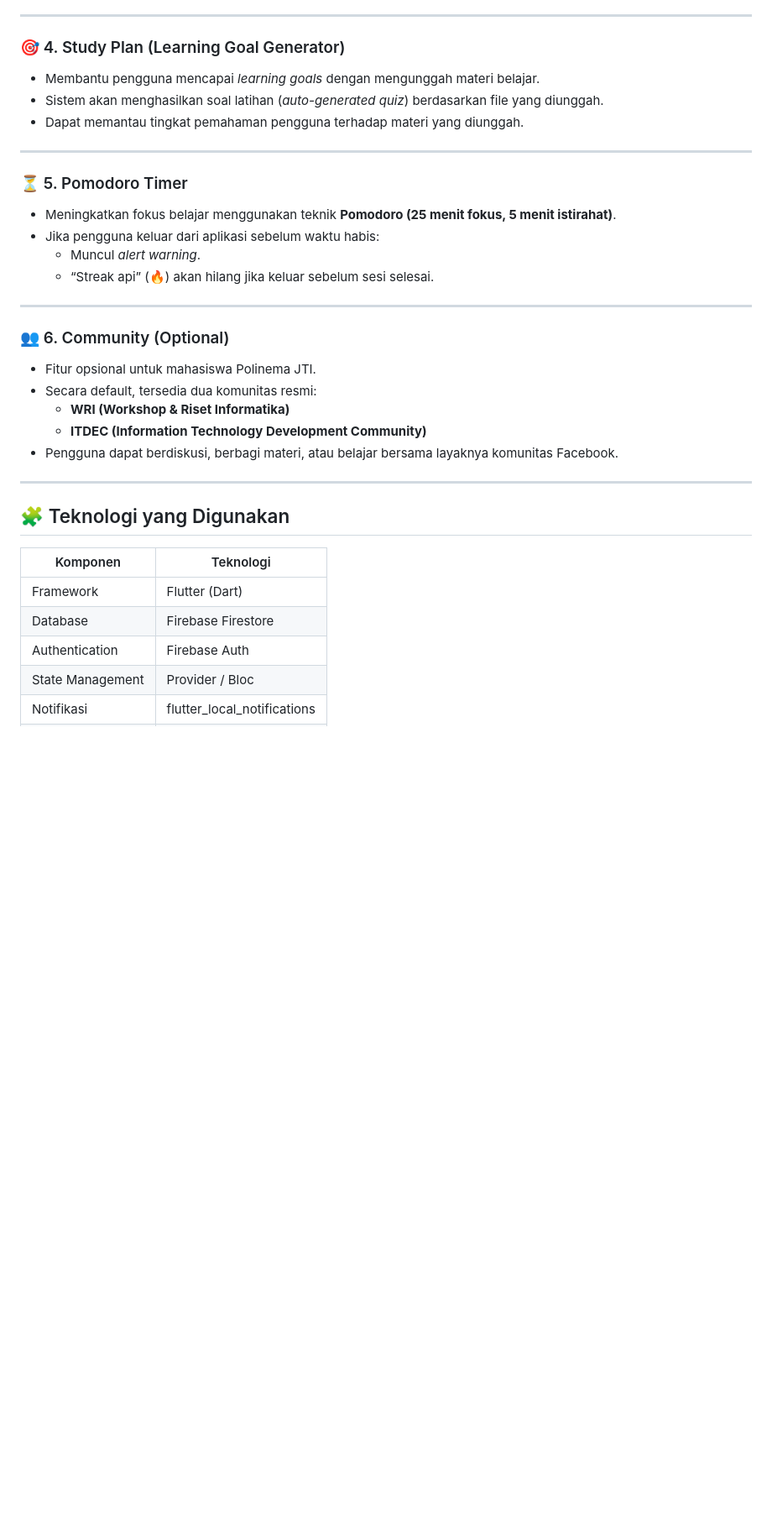
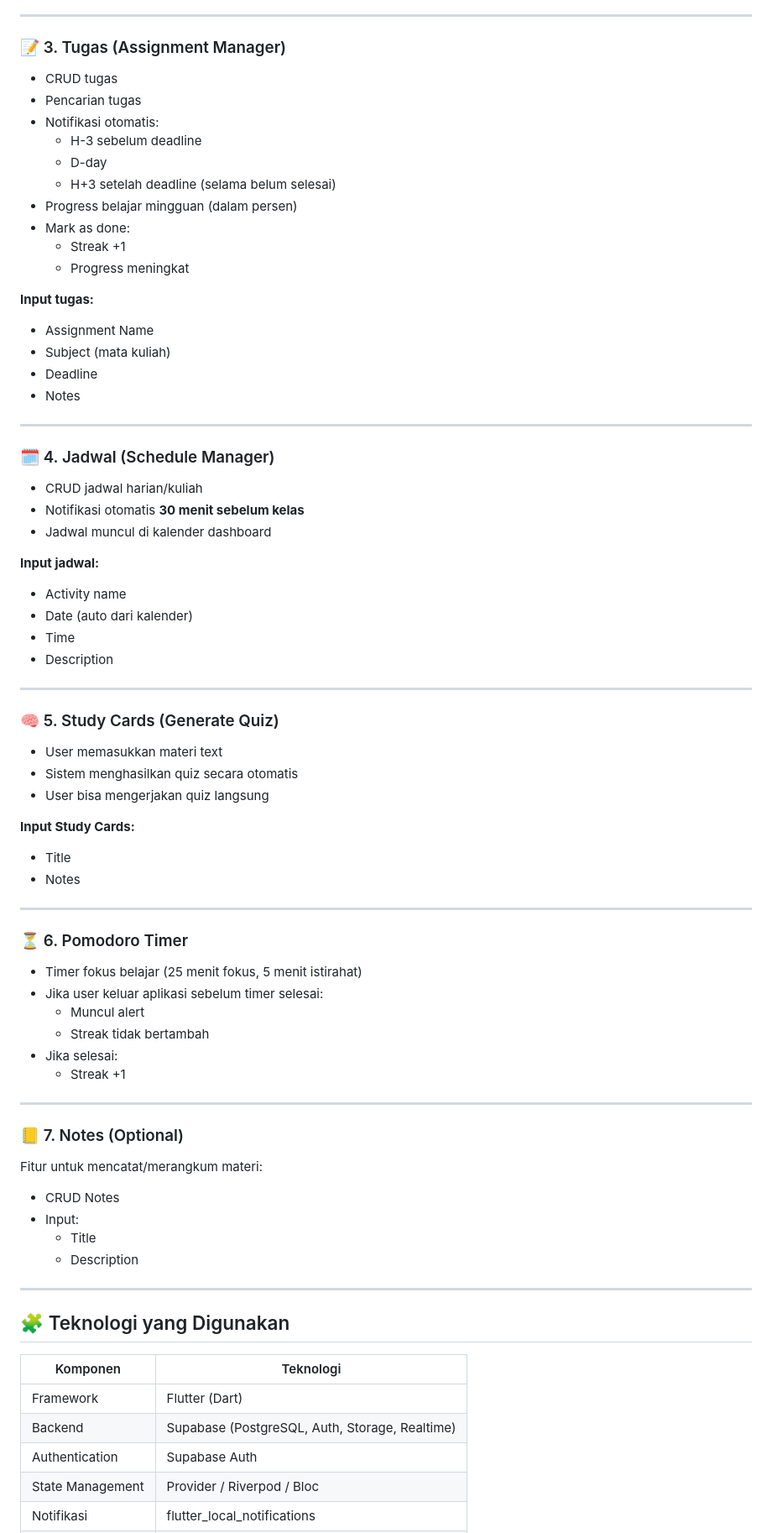
Before and after one commit to azariacindy/MyStudyMate, a Markdown page: README.md, the part around one of its changes. Shown at 84% size. Rendered like a GitHub page; blank space fills up the shorter version.

Commit message:
Revise README for MyStudyMate features and tech stack
Updated application description and features in README.

```diff
--- a/README.md
+++ b/README.md
@@ -42,27 +56,66 @@ Selain fitur utama seperti **Dashboard, Tugas, Jadwal, Study Plan, dan Nilai**,
 
 ---
 
-### 🎯 4. Study Plan (Learning Goal Generator)
-- Membantu pengguna mencapai *learning goals* dengan mengunggah materi belajar.
-- Sistem akan menghasilkan soal latihan (*auto-generated quiz*) berdasarkan file yang diunggah.
-- Dapat memantau tingkat pemahaman pengguna terhadap materi yang diunggah.
+### 📝 3. Tugas (Assignment Manager)
+- CRUD tugas
+- Pencarian tugas
+- Notifikasi otomatis:
+  - H-3 sebelum deadline
+  - D-day
+  - H+3 setelah deadline (selama belum selesai)
+- Progress belajar mingguan (dalam persen)
+- Mark as done:
+  - Streak +1
+  - Progress meningkat
+
+**Input tugas:**
+- Assignment Name
+- Subject (mata kuliah)
+- Deadline
+- Notes
 
 ---
 
-### ⏳ 5. Pomodoro Timer
-- Meningkatkan fokus belajar menggunakan teknik **Pomodoro (25 menit fokus, 5 menit istirahat)**.
-- Jika pengguna keluar dari aplikasi sebelum waktu habis:
-  - Muncul *alert warning*.
-  - “Streak api” (🔥) akan hilang jika keluar sebelum sesi selesai.
+### 🗓️ 4. Jadwal (Schedule Manager)
+- CRUD jadwal harian/kuliah
+- Notifikasi otomatis **30 menit sebelum kelas**
+- Jadwal muncul di kalender dashboard
+
+**Input jadwal:**
+- Activity name
+- Date (auto dari kalender)
+- Time
+- Description
 
 ---
 
-### 👥 6. Community (Optional)
-- Fitur opsional untuk mahasiswa Polinema JTI.
-- Secara default, tersedia dua komunitas resmi:
-  - **WRI (Workshop & Riset Informatika)**
-  - **ITDEC (Information Technology Development Community)**
-- Pengguna dapat berdiskusi, berbagi materi, atau belajar bersama layaknya komunitas Facebook.
+### 🧠 5. Study Cards (Generate Quiz)
+- User memasukkan materi text
+- Sistem menghasilkan quiz secara otomatis
+- User bisa mengerjakan quiz langsung
+
+**Input Study Cards:**
+- Title
+- Notes
+
+---
+
+### ⏳ 6. Pomodoro Timer
+- Timer fokus belajar (25 menit fokus, 5 menit istirahat)
+- Jika user keluar aplikasi sebelum timer selesai:
+  - Muncul alert
+  - Streak tidak bertambah
+- Jika selesai:
+  - Streak +1
+
+---
+
+### 📒 7. Notes (Optional)
+Fitur untuk mencatat/merangkum materi:
+- CRUD Notes
+- Input:
+  - Title
+  - Description
 
 ---
 
@@ -70,7 +123,7 @@ Selain fitur utama seperti **Dashboard, Tugas, Jadwal, Study Plan, dan Nilai**,
 | Komponen | Teknologi |
 |-----------|------------|
 | Framework | Flutter (Dart) |
-| Database | Firebase Firestore |
-| Authentication | Firebase Auth |
-| State Management | Provider / Bloc |
+| Backend | Supabase (PostgreSQL, Auth, Storage, Realtime) |
+| Authentication | Supabase Auth |
+| State Management | Provider / Riverpod / Bloc |
 | Notifikasi | flutter_local_notifications |
```
Also changed, not shown: other parts of README.md (+48 -33 lines).
